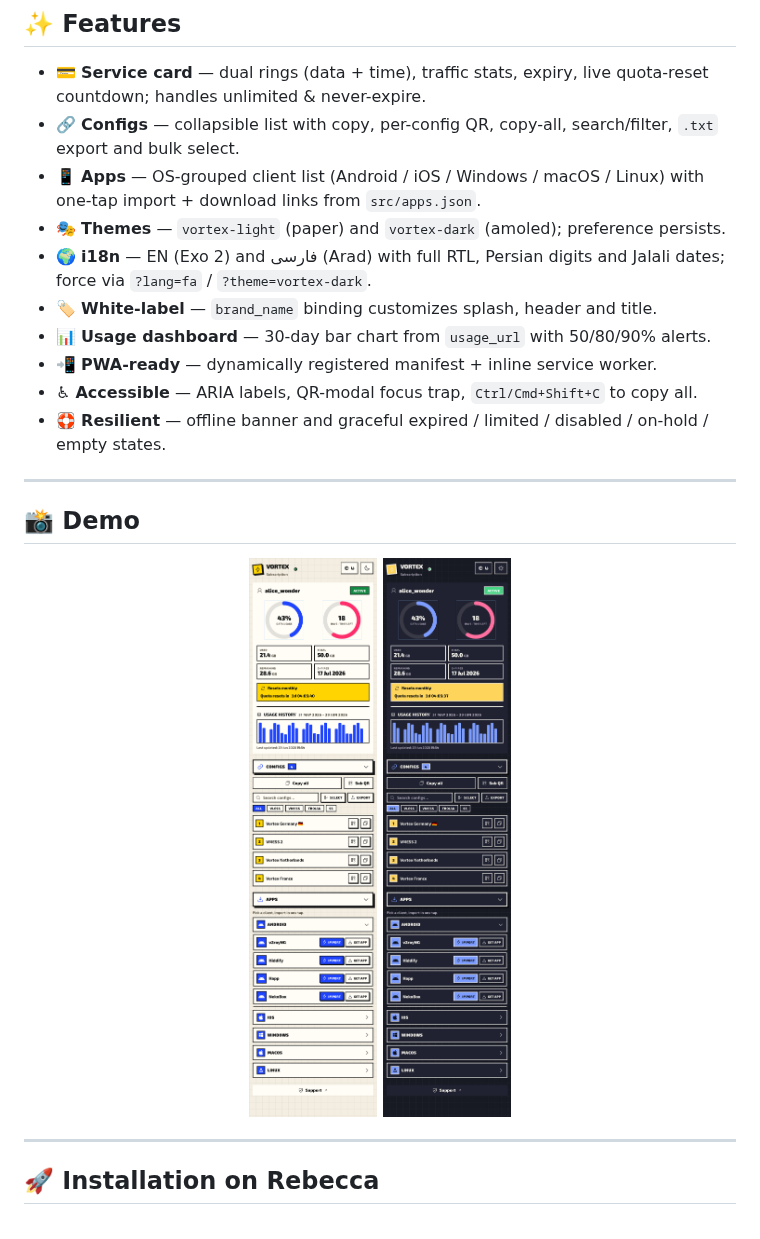
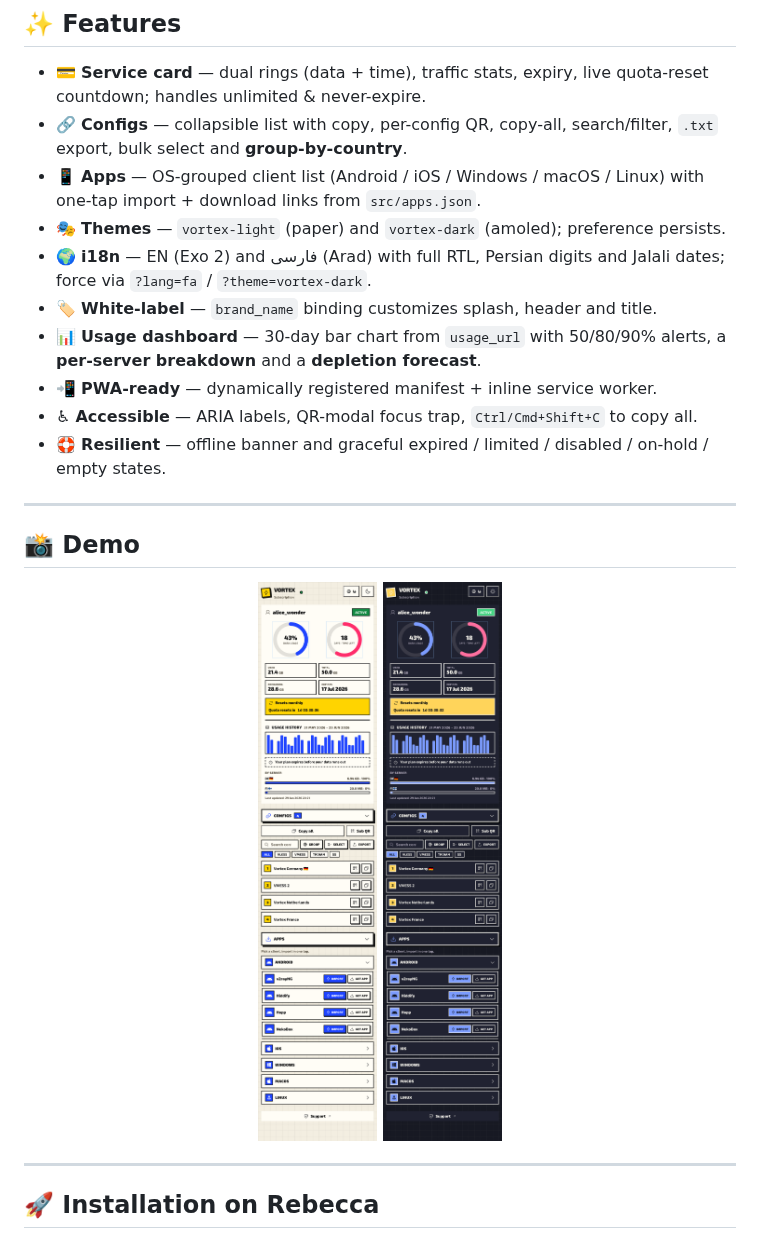
Before and after one commit to Ho3einK84/Vortex, a Markdown page: README.md, the part around the change. Rendered like a GitHub page; pictures changed too: assets/screenshot-dark.png, assets/screenshot-light.png.

```diff
--- a/README.md
+++ b/README.md
@@ -9,12 +9,12 @@ A bold **Neo-Brutalist** subscription page template for the [Rebecca](https://gi
 ## ✨ Features
 
 - 💳 **Service card** — dual rings (data + time), traffic stats, expiry, live quota-reset countdown; handles unlimited & never-expire.
-- 🔗 **Configs** — collapsible list with copy, per-config QR, copy-all, search/filter, `.txt` export and bulk select.
+- 🔗 **Configs** — collapsible list with copy, per-config QR, copy-all, search/filter, `.txt` export, bulk select and **group-by-country**.
 - 📱 **Apps** — OS-grouped client list (Android / iOS / Windows / macOS / Linux) with one-tap import + download links from `src/apps.json`.
 - 🎭 **Themes** — `vortex-light` (paper) and `vortex-dark` (amoled); preference persists.
 - 🌍 **i18n** — EN (Exo 2) and فارسی (Arad) with full RTL, Persian digits and Jalali dates; force via `?lang=fa` / `?theme=vortex-dark`.
 - 🏷️ **White-label** — `brand_name` binding customizes splash, header and title.
-- 📊 **Usage dashboard** — 30-day bar chart from `usage_url` with 50/80/90% alerts.
+- 📊 **Usage dashboard** — 30-day bar chart from `usage_url` with 50/80/90% alerts, a **per-server breakdown** and a **depletion forecast**.
 - 📲 **PWA-ready** — dynamically registered manifest + inline service worker.
 - ♿ **Accessible** — ARIA labels, QR-modal focus trap, `Ctrl/Cmd+Shift+C` to copy all.
 - 🛟 **Resilient** — offline banner and graceful expired / limited / disabled / on-hold / empty states.
```
Also changed, not shown: CHANGELOG.md (+11 -0 lines), 6 other files.
